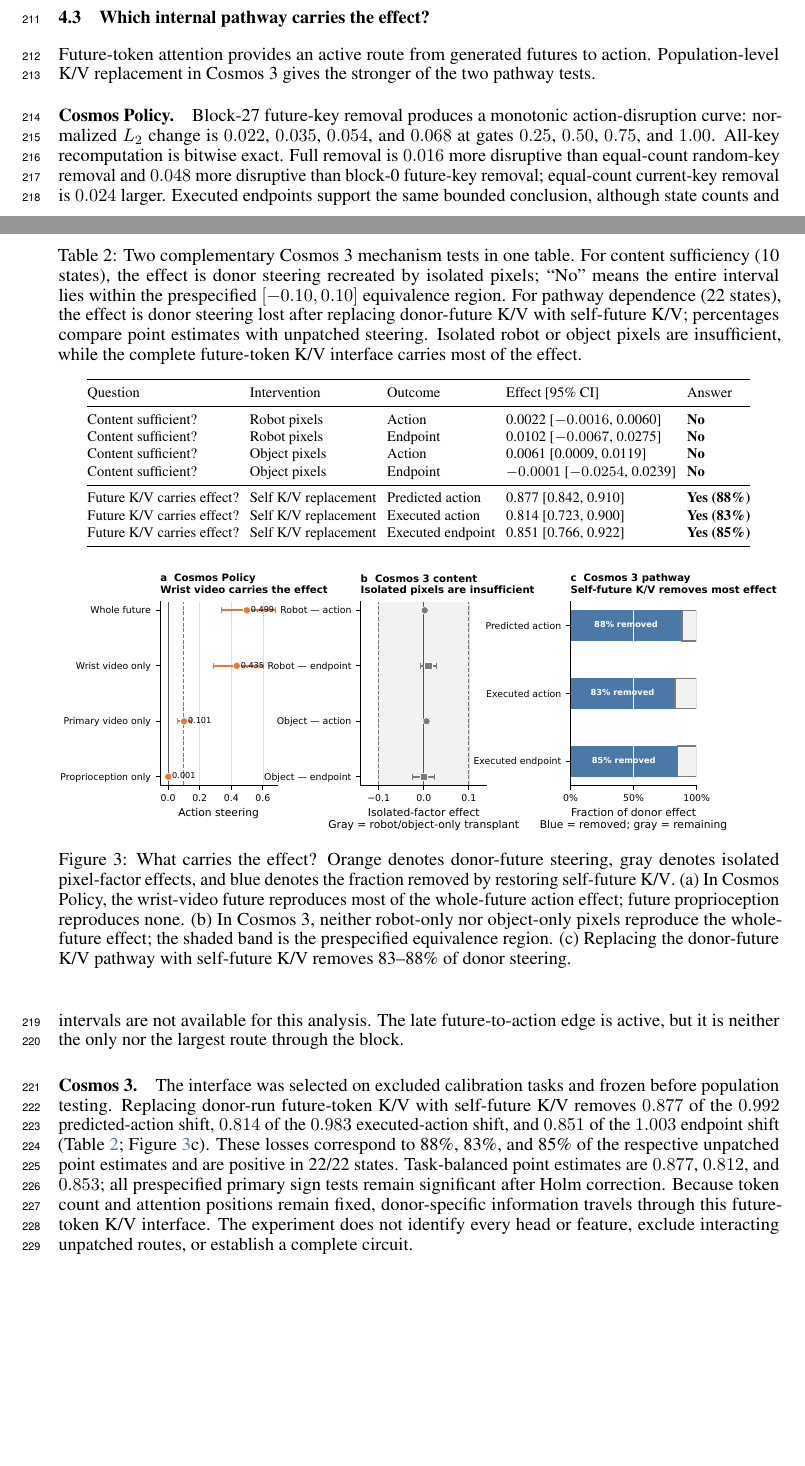
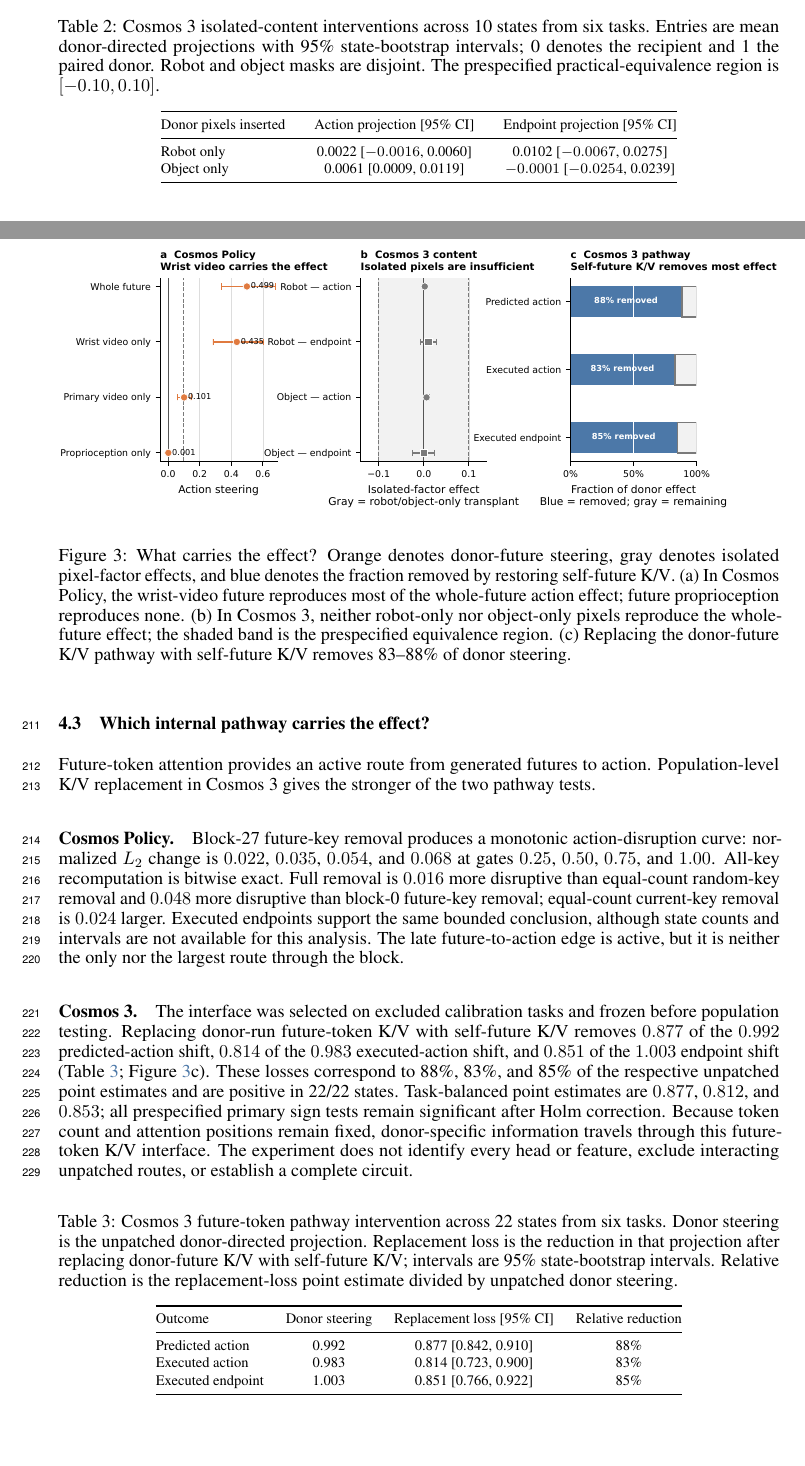
Before and after one commit to nicolesplaining/imagined-future, a LaTeX paper (paper/main.tex): two parts of pages 6 and 7 of 10, joined at a grey line, cut at the place of the change, the shorter picture padded with empty space. Compiled offline with pdfLaTeX.

Commit message:
docs: split mechanism tables

```diff
--- a/paper/main.tex
+++ b/paper/main.tex
@@ -13,6 +13,7 @@
 \usepackage{xcolor}
 \usepackage{graphicx}
 \usepackage{booktabs}
+\usepackage{float}
 \renewcommand{\ttdefault}{pcr}
 
 \definecolor{recipientblue}{HTML}{4C78A8}
@@ -181,7 +182,23 @@ The content that drives steering differs across checkpoints. Cosmos Policy respo
 Wrist-future action steering is $0.435$ ($[0.284,0.605]$), compared with $0.101$ ($[0.057,0.144]$) for the primary camera and $0.001$ ($[-0.004,0.008]$) for future proprioception (Figure~\ref{fig:mechanisms}a). In the 20-state $2\times2$ study, decoded futures identify the intended cell with 92.5\% primary-camera and 98.75\% wrist-camera accuracy. The intended object manipulation is therefore visible in the rendered futures, yet the object-state main effect is $0.00015$ ($[-0.00012,0.00049]$) for action and $0.00018$ ($[-0.00040,0.00102]$) for the executed goal-state endpoint. The available analysis does not report the robot-state main effect. Four exploratory natural pairs provide a complementary comparison: robot-motion futures yield action steering of $0.291$ ($[0.060,0.521]$) and robot-endpoint steering of $0.315$ ($[0.059,0.571]$), whereas the object-only effects are $0.021$ for both action and goal endpoint, with intervals crossing zero. At these sampled early states, the pattern is most consistent with an inverse-dynamics-like role for camera-visible robot motion. It does not show that Cosmos Policy generally ignores object consequences.
 
 \paragraph{Cosmos 3.}
-Across ten factor-study states and all six tasks, every isolated-factor interval lies inside the prespecified $[-0.10,0.10]$ equivalence region (Table~\ref{tab:mechanisms}; Figure~\ref{fig:mechanisms}b). Robot-pixel effects are $0.0022$ for actions and $0.0102$ for endpoints; object-pixel effects are $0.0061$ and $-0.0001$. Neither factor alone recreates a meaningful fraction of the roughly one-unit whole-future effect. The useful signal may be distributed across the image, require robot--object coherence, depend on camera or temporal structure, or interact nonlinearly with masking and tokenization. Hybrid videos may also be off distribution. The experiment establishes insufficiency of each isolated pixel factor, not irrelevance of robot or object information and not joint necessity.
+Across ten factor-study states and all six tasks, every isolated-factor interval lies inside the prespecified $[-0.10,0.10]$ equivalence region (Table~\ref{tab:content_factors}; Figure~\ref{fig:mechanisms}b). Robot-pixel effects are $0.0022$ for actions and $0.0102$ for endpoints; object-pixel effects are $0.0061$ and $-0.0001$. Neither factor alone recreates a meaningful fraction of the roughly one-unit whole-future effect. The useful signal may be distributed across the image, require robot--object coherence, depend on camera or temporal structure, or interact nonlinearly with masking and tokenization. Hybrid videos may also be off distribution. The experiment establishes insufficiency of each isolated pixel factor, not irrelevance of robot or object information and not joint necessity.
+
+\begin{table}[H]
+  \caption{Cosmos 3 isolated-content interventions across 10 states from six tasks. Entries are mean donor-directed projections with 95\% state-bootstrap intervals; 0 denotes the recipient and 1 the paired donor. Robot and object masks are disjoint. The prespecified practical-equivalence region is $[-0.10,0.10]$.}
+  \label{tab:content_factors}
+  \centering
+  \footnotesize
+  \setlength{\tabcolsep}{8pt}
+  \begin{tabular}{@{}lcc@{}}
+    \toprule
+    Donor pixels inserted & Action projection [95\% CI] & Endpoint projection [95\% CI] \\
+    \midrule
+    Robot only & 0.0022 [$-0.0016$, 0.0060] & 0.0102 [$-0.0067$, 0.0275] \\
+    Object only & 0.0061 [0.0009, 0.0119] & $-0.0001$ [$-0.0254$, 0.0239] \\
+    \bottomrule
+  \end{tabular}
+\end{table}
 
 \subsection{Which internal pathway carries the effect?}
 \label{sec:pathway}
@@ -192,26 +209,21 @@ Future-token attention provides an active route from generated futures to action
 Block-27 future-key removal produces a monotonic action-disruption curve: normalized $L_2$ change is $0.022$, $0.035$, $0.054$, and $0.068$ at gates $0.25$, $0.50$, $0.75$, and $1.00$. All-key recomputation is bitwise exact. Full removal is $0.016$ more disruptive than equal-count random-key removal and $0.048$ more disruptive than block-0 future-key removal; equal-count current-key removal is $0.024$ larger. Executed endpoints support the same bounded conclusion, although state counts and intervals are not available for this analysis. The late future-to-action edge is active, but it is neither the only nor the largest route through the block.
 
 \paragraph{Cosmos 3.}
-The interface was selected on excluded calibration tasks and frozen before population testing. Replacing donor-run future-token \kv{} with self-future \kv{} removes $0.877$ of the $0.992$ predicted-action shift, $0.814$ of the $0.983$ executed-action shift, and $0.851$ of the $1.003$ endpoint shift (Table~\ref{tab:mechanisms}; Figure~\ref{fig:mechanisms}c). These losses correspond to 88\%, 83\%, and 85\% of the respective unpatched point estimates and are positive in 22/22 states. Task-balanced point estimates are $0.877$, $0.812$, and $0.853$; all prespecified primary sign tests remain significant after Holm correction. Because token count and attention positions remain fixed, donor-specific information travels through this future-token \kv{} interface. The experiment does not identify every head or feature, exclude interacting unpatched routes, or establish a complete circuit.
+The interface was selected on excluded calibration tasks and frozen before population testing. Replacing donor-run future-token \kv{} with self-future \kv{} removes $0.877$ of the $0.992$ predicted-action shift, $0.814$ of the $0.983$ executed-action shift, and $0.851$ of the $1.003$ endpoint shift (Table~\ref{tab:kv_pathway}; Figure~\ref{fig:mechanisms}c). These losses correspond to 88\%, 83\%, and 85\% of the respective unpatched point estimates and are positive in 22/22 states. Task-balanced point estimates are $0.877$, $0.812$, and $0.853$; all prespecified primary sign tests remain significant after Holm correction. Because token count and attention positions remain fixed, donor-specific information travels through this future-token \kv{} interface. The experiment does not identify every head or feature, exclude interacting unpatched routes, or establish a complete circuit.
 
-\begin{table}[t]
-  \caption{Two complementary Cosmos 3 mechanism tests in one table. For content sufficiency (10 states), the effect is donor steering recreated by isolated pixels; ``No'' means the entire interval lies within the prespecified $[-0.10,0.10]$ equivalence region. For pathway dependence (22 states), the effect is donor steering lost after replacing donor-future \kv{} with self-future \kv{}; percentages compare point estimates with unpatched steering. Isolated robot or object pixels are insufficient, while the complete future-token \kv{} interface carries most of the effect.}
-  \label{tab:mechanisms}
+\begin{table}[H]
+  \caption{Cosmos 3 future-token pathway intervention across 22 states from six tasks. Donor steering is the unpatched donor-directed projection. Replacement loss is the reduction in that projection after replacing donor-future \kv{} with self-future \kv{}; intervals are 95\% state-bootstrap intervals. Relative reduction is the replacement-loss point estimate divided by unpatched donor steering.}
+  \label{tab:kv_pathway}
   \centering
   \footnotesize
-  \setlength{\tabcolsep}{3pt}
-  \begin{tabular}{@{}lllll@{}}
+  \setlength{\tabcolsep}{6pt}
+  \begin{tabular}{@{}lccc@{}}
     \toprule
-    Question & Intervention & Outcome & Effect [95\% CI] & Answer \\
+    Outcome & Donor steering & Replacement loss [95\% CI] & Relative reduction \\
     \midrule
-    Content sufficient? & Robot pixels & Action & 0.0022 [$-0.0016$, 0.0060] & \textbf{No} \\
-    Content sufficient? & Robot pixels & Endpoint & 0.0102 [$-0.0067$, 0.0275] & \textbf{No} \\
-    Content sufficient? & Object pixels & Action & 0.0061 [0.0009, 0.0119] & \textbf{No} \\
-    Content sufficient? & Object pixels & Endpoint & $-0.0001$ [$-0.0254$, 0.0239] & \textbf{No} \\
-    \midrule
-    Future \kv{} carries effect? & Self \kv{} replacement & Predicted action & 0.877 [0.842, 0.910] & \textbf{Yes (88\%)} \\
-    Future \kv{} carries effect? & Self \kv{} replacement & Executed action & 0.814 [0.723, 0.900] & \textbf{Yes (83\%)} \\
-    Future \kv{} carries effect? & Self \kv{} replacement & Executed endpoint & 0.851 [0.766, 0.922] & \textbf{Yes (85\%)} \\
+    Predicted action & 0.992 & 0.877 [0.842, 0.910] & 88\% \\
+    Executed action & 0.983 & 0.814 [0.723, 0.900] & 83\% \\
+    Executed endpoint & 1.003 & 0.851 [0.766, 0.922] & 85\% \\
     \bottomrule
   \end{tabular}
 \end{table}
```
Also changed, not shown: output/imagined_futures_neurips2026.pdf, output/pdf/mechanistic_imagined_futures_neurips2026.pdf, paper/main.pdf, 2 other files.
